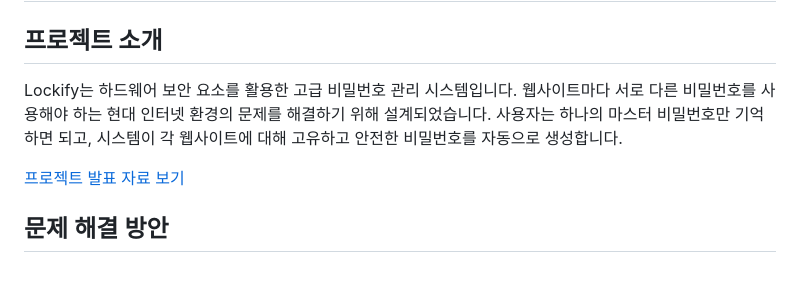
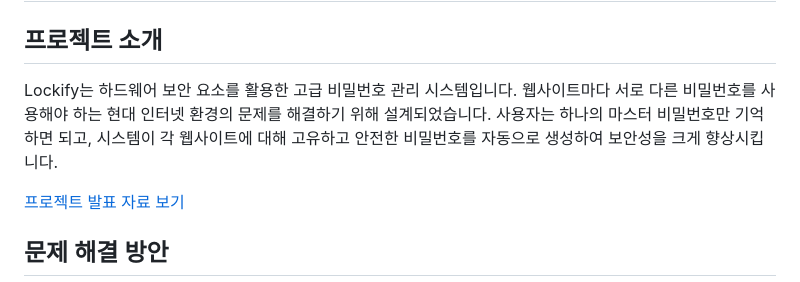
Before and after one commit to J-Draco/2025_Capstone, a Markdown page: README.md, the part around the change. GitHub-like rendering.

Commit message:
README.md 업데이트: 프로젝트 소개 문구 개선

```diff
--- a/README.md
+++ b/README.md
@@ -2,7 +2,7 @@
 
 ## 프로젝트 소개
 
-Lockify는 하드웨어 보안 요소를 활용한 고급 비밀번호 관리 시스템입니다. 웹사이트마다 서로 다른 비밀번호를 사용해야 하는 현대 인터넷 환경의 문제를 해결하기 위해 설계되었습니다. 사용자는 하나의 마스터 비밀번호만 기억하면 되고, 시스템이 각 웹사이트에 대해 고유하고 안전한 비밀번호를 자동으로 생성합니다.
+Lockify는 하드웨어 보안 요소를 활용한 고급 비밀번호 관리 시스템입니다. 웹사이트마다 서로 다른 비밀번호를 사용해야 하는 현대 인터넷 환경의 문제를 해결하기 위해 설계되었습니다. 사용자는 하나의 마스터 비밀번호만 기억하면 되고, 시스템이 각 웹사이트에 대해 고유하고 안전한 비밀번호를 자동으로 생성하여 보안성을 크게 향상시킵니다.
 
 [프로젝트 발표 자료 보기](https://github.com/J-Draco/2025_Capstone/releases/download/v1.0.0/2025_CapStone.pptx)
 
```
